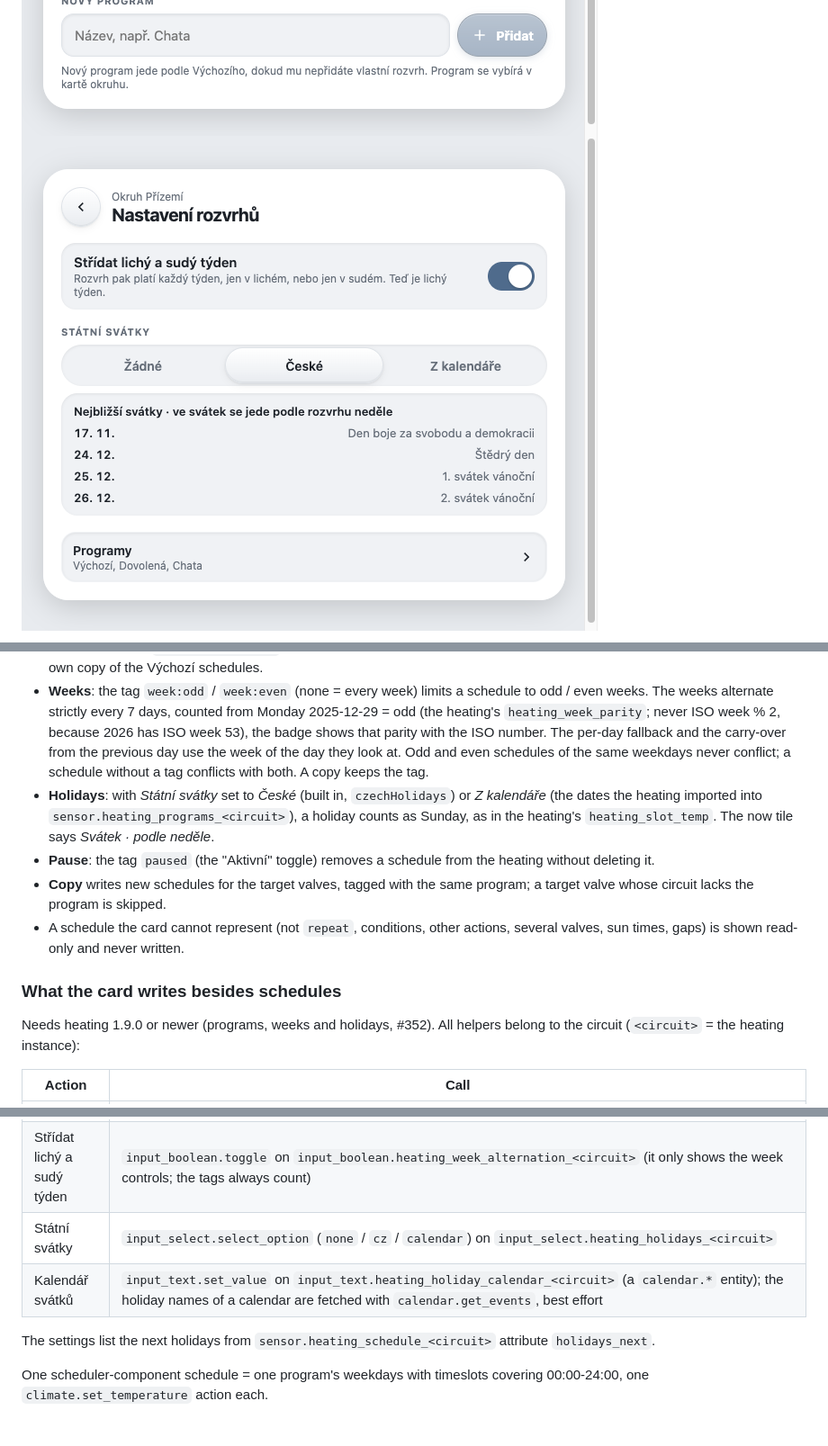
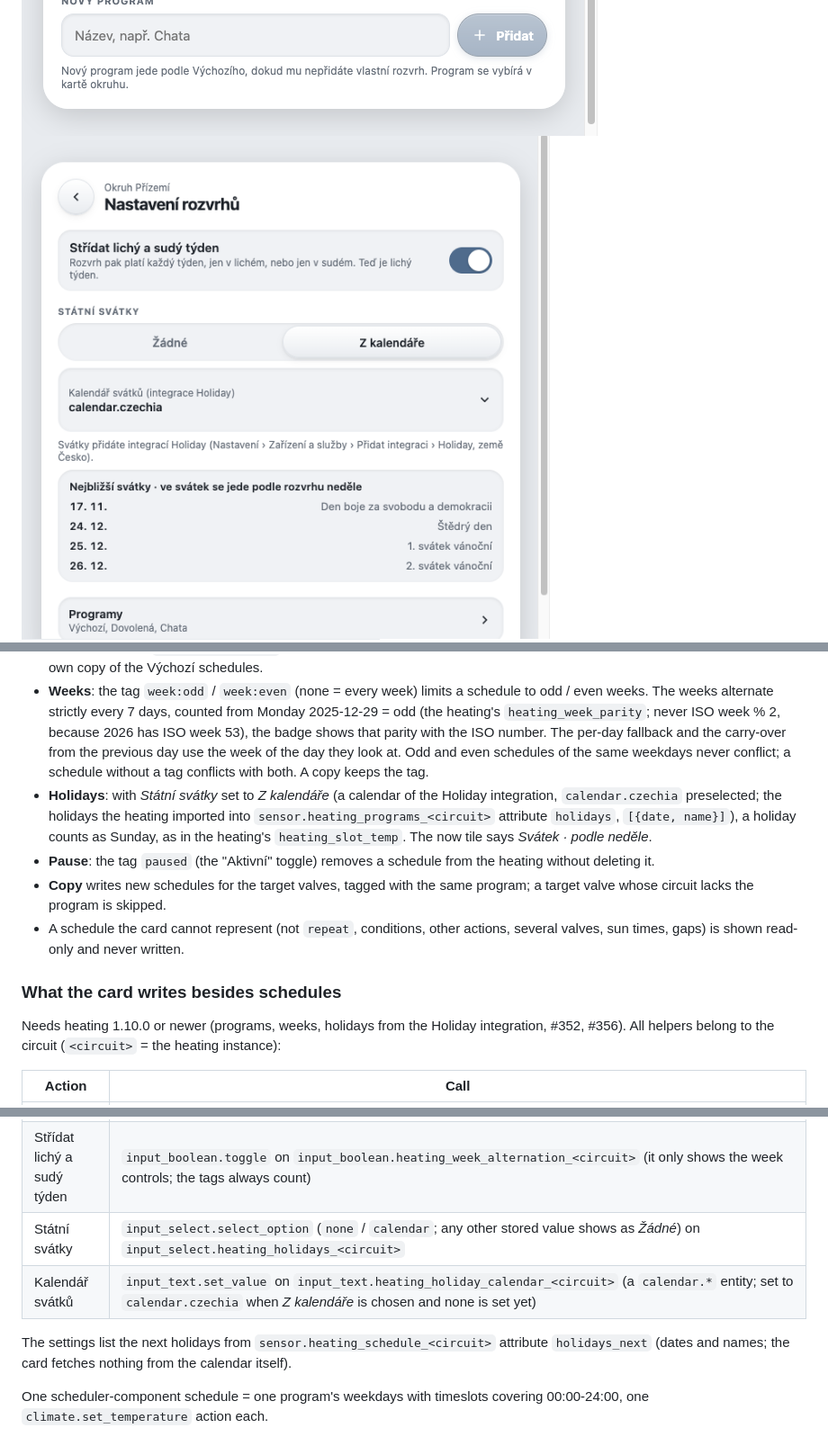
Before and after one commit to eMalinos/heating-schedule-card, a Markdown page: README.md, 3 parts joined by grey strips. Shown at 90% size. Rendered like a GitHub page; pictures changed too: docs/settings.png.

```diff
--- a/README.md
+++ b/README.md
@@ -45,23 +45,23 @@ The card only stores schedules in scheduler-component; it never controls a valve
 - **Programs** come from the heating feature's `programs` parameter (`sensor.heating_program_<circuit>`: `programs` and `program_names`); Výchozí (`auto`) is always first. The chips show them, a schedule's program is its tag `program:<id>` (none = `auto`).
 - **Fallback**: a program with no schedule for a weekday uses the Výchozí schedule of that day, per day (same rules as the heating feature's `heating_slot_temp`). A program without schedules shows "používá výchozí rozvrh" and can be given its own copy of the Výchozí schedules.
 - **Weeks**: the tag `week:odd` / `week:even` (none = every week) limits a schedule to odd / even weeks. The weeks alternate strictly every 7 days, counted from Monday 2025-12-29 = odd (the heating's `heating_week_parity`; never ISO week % 2, because 2026 has ISO week 53), the badge shows that parity with the ISO number. The per-day fallback and the carry-over from the previous day use the week of the day they look at. Odd and even schedules of the same weekdays never conflict; a schedule without a tag conflicts with both. A copy keeps the tag.
-- **Holidays**: with *Státní svátky* set to *České* (built in, `czechHolidays`) or *Z kalendáře* (the dates the heating imported into `sensor.heating_programs_<circuit>`), a holiday counts as Sunday, as in the heating's `heating_slot_temp`. The now tile says *Svátek · podle neděle*.
+- **Holidays**: with *Státní svátky* set to *Z kalendáře* (a calendar of the Holiday integration, `calendar.czechia` preselected; the holidays the heating imported into `sensor.heating_programs_<circuit>` attribute `holidays`, `[{date, name}]`), a holiday counts as Sunday, as in the heating's `heating_slot_temp`. The now tile says *Svátek · podle neděle*.
 - **Pause**: the tag `paused` (the "Aktivní" toggle) removes a schedule from the heating without deleting it.
 - **Copy** writes new schedules for the target valves, tagged with the same program; a target valve whose circuit lacks the program is skipped.
 - A schedule the card cannot represent (not `repeat`, conditions, other actions, several valves, sun times, gaps) is shown read-only and never written.
 
 ### What the card writes besides schedules
 
-Needs heating 1.9.0 or newer (programs, weeks and holidays, #352). All helpers belong to the circuit (`<circuit>` = the heating instance):
+Needs heating 1.10.0 or newer (programs, weeks, holidays from the Holiday integration, #352, #356). All helpers belong to the circuit (`<circuit>` = the heating instance):
 
 | Action | Call |
 | --- | --- |
 | Add / rename / delete a program | `script.heating_programs_set_<circuit>` with `programs` = the whole list `[{id, name}]` without Výchozí; read back from `sensor.heating_programs_<circuit>` attribute `programs`. The id is a slug of the name (ASCII lower-case, `_`); `auto` and the name *Výchozí* are reserved, a used name or id is refused before writing. Deleting a program writes the list first (waits until both `sensor.heating_programs_<circuit>` and `sensor.heating_program_<circuit>` show it; a read-back that is late is re-checked after 5 s, not treated as a failure), then removes its schedules on the circuit's valves; a failing removal puts the removed schedules and the old list back. The running program, or a program with a read-only schedule, cannot be deleted from the card. The program lists come from `sensor.heating_program_<circuit>` everywhere; extra fields of the stored entries are kept. |
 | Střídat lichý a sudý týden | `input_boolean.toggle` on `input_boolean.heating_week_alternation_<circuit>` (it only shows the week controls; the tags always count) |
-| Státní svátky | `input_select.select_option` (`none` / `cz` / `calendar`) on `input_select.heating_holidays_<circuit>` |
-| Kalendář svátků | `input_text.set_value` on `input_text.heating_holiday_calendar_<circuit>` (a `calendar.*` entity); the holiday names of a calendar are fetched with `calendar.get_events`, best effort |
+| Státní svátky | `input_select.select_option` (`none` / `calendar`; any other stored value shows as *Žádné*) on `input_select.heating_holidays_<circuit>` |
+| Kalendář svátků | `input_text.set_value` on `input_text.heating_holiday_calendar_<circuit>` (a `calendar.*` entity; set to `calendar.czechia` when *Z kalendáře* is chosen and none is set yet) |
 
-The settings list the next holidays from `sensor.heating_schedule_<circuit>` attribute `holidays_next`.
+The settings list the next holidays from `sensor.heating_schedule_<circuit>` attribute `holidays_next` (dates and names; the card fetches nothing from the calendar itself).
 
 One scheduler-component schedule = one program's weekdays with timeslots covering 00:00-24:00, one `climate.set_temperature` action each.
 
```
Also changed, not shown: other parts of README.md (+2 -2 lines), 4 other files.
